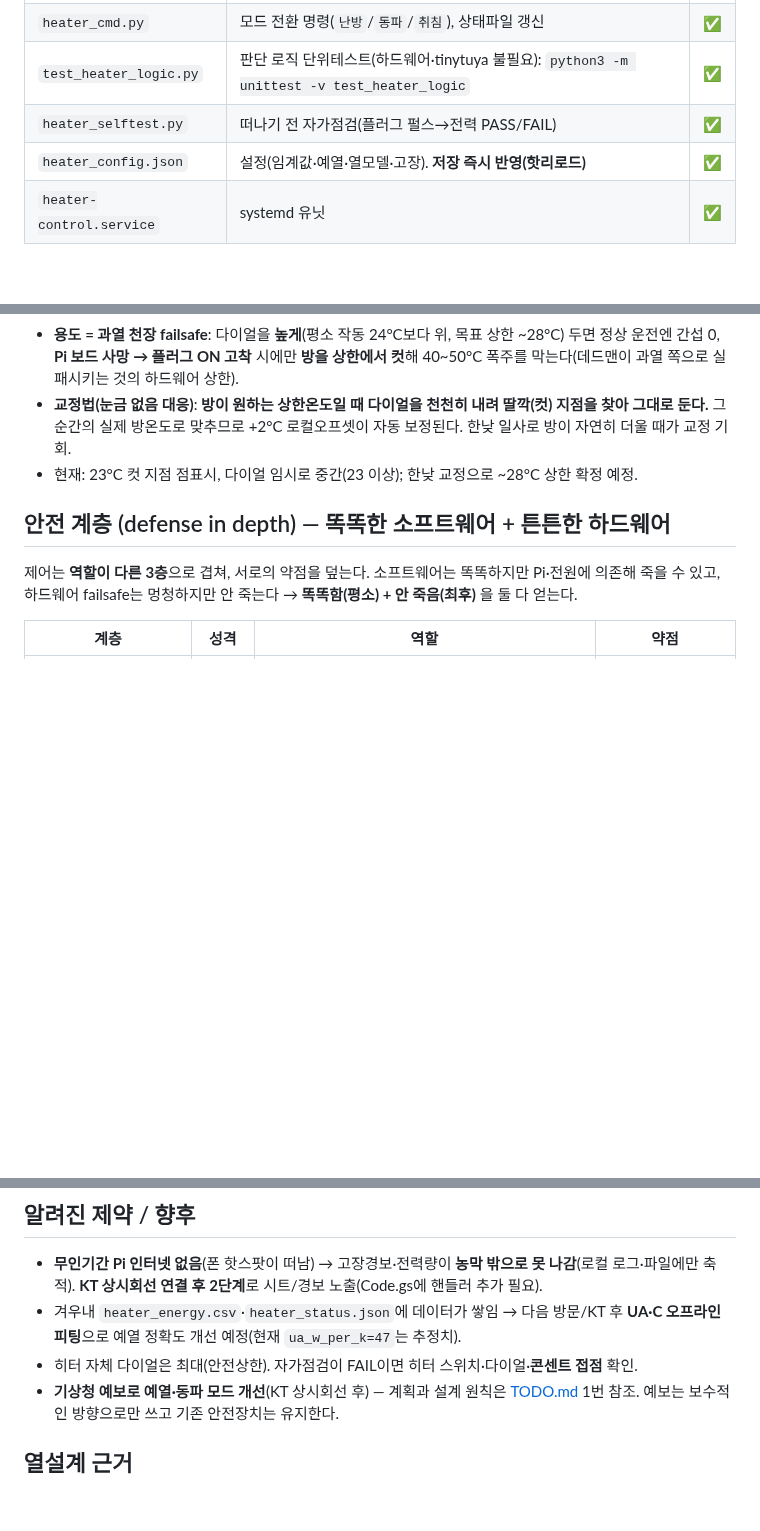
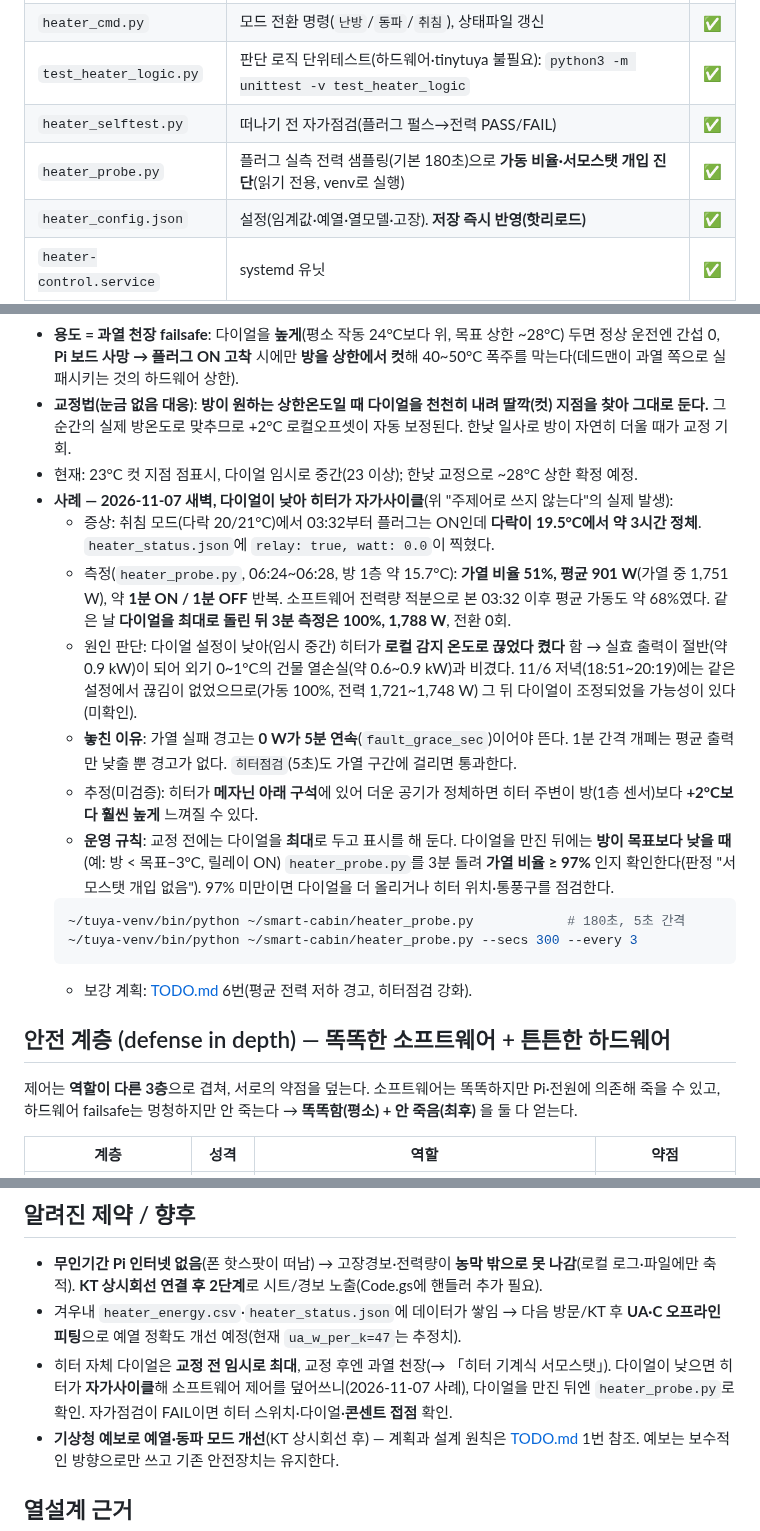
Before and after one commit to ryucheol/sc-sensors, a Markdown page: HEATER.md, 3 parts joined by grey strips. Drawn GitHub-style; blank space fills up the shorter version.

````diff
--- a/HEATER.md
+++ b/HEATER.md
@@ -43,6 +43,7 @@
 | `heater_cmd.py` | 모드 전환 명령(`난방`/`동파`/`취침`), 상태파일 갱신 | ✅ |
 | `test_heater_logic.py` | 판단 로직 단위테스트(하드웨어·tinytuya 불필요): `python3 -m unittest -v test_heater_logic` | ✅ |
 | `heater_selftest.py` | 떠나기 전 자가점검(플러그 펄스→전력 PASS/FAIL) | ✅ |
+| `heater_probe.py` | 플러그 실측 전력 샘플링(기본 180초)으로 **가동 비율·서모스탯 개입 진단**(읽기 전용, venv로 실행) | ✅ |
 | `heater_config.json` | 설정(임계값·예열·열모델·고장). **저장 즉시 반영(핫리로드)** | ✅ |
 | `heater-control.service` | systemd 유닛 | ✅ |
 | `heater_aliases.sh` | 셸 별칭(`~/.bashrc`에서 source) | ✅ |
@@ -171,6 +172,18 @@ Pi가 멈추면 플러그는 마지막 상태로 굳는다. 동파모드에선
 - **용도 = 과열 천장 failsafe**: 다이얼을 **높게**(평소 작동 24°C보다 위, 목표 상한 ~28°C) 두면 정상 운전엔 간섭 0, **Pi 보드 사망 → 플러그 ON 고착** 시에만 **방을 상한에서 컷**해 40~50°C 폭주를 막는다(데드맨이 과열 쪽으로 실패시키는 것의 하드웨어 상한).
 - **교정법(눈금 없음 대응)**: **방이 원하는 상한온도일 때 다이얼을 천천히 내려 딸깍(컷) 지점을 찾아 그대로 둔다.** 그 순간의 실제 방온도로 맞추므로 +2°C 로컬오프셋이 자동 보정된다. 한낮 일사로 방이 자연히 더울 때가 교정 기회.
 - 현재: 23°C 컷 지점 점표시, 다이얼 임시로 중간(23 이상); 한낮 교정으로 ~28°C 상한 확정 예정.
+- **사례 — 2026-11-07 새벽, 다이얼이 낮아 히터가 자가사이클**(위 "주제어로 쓰지 않는다"의 실제 발생):
+  - 증상: 취침 모드(다락 20/21°C)에서 03:32부터 플러그는 ON인데 **다락이 19.5°C에서 약 3시간 정체**. `heater_status.json`에 `relay: true, watt: 0.0`이 찍혔다.
+  - 측정(`heater_probe.py`, 06:24~06:28, 방 1층 약 15.7°C): **가열 비율 51%, 평균 901 W**(가열 중 1,751 W), 약 **1분 ON / 1분 OFF** 반복. 소프트웨어 전력량 적분으로 본 03:32 이후 평균 가동도 약 68%였다. 같은 날 **다이얼을 최대로 돌린 뒤 3분 측정은 100%, 1,788 W**, 전환 0회.
+  - 원인 판단: 다이얼 설정이 낮아(임시 중간) 히터가 **로컬 감지 온도로 끊었다 켰다** 함 → 실효 출력이 절반(약 0.9 kW)이 되어 외기 0~1°C의 건물 열손실(약 0.6~0.9 kW)과 비겼다. 11/6 저녁(18:51~20:19)에는 같은 설정에서 끊김이 없었으므로(가동 100%, 전력 1,721~1,748 W) 그 뒤 다이얼이 조정되었을 가능성이 있다(미확인).
+  - **놓친 이유**: 가열 실패 경고는 **0 W가 5분 연속**(`fault_grace_sec`)이어야 뜬다. 1분 간격 개폐는 평균 출력만 낮출 뿐 경고가 없다. `히터점검`(5초)도 가열 구간에 걸리면 통과한다.
+  - 추정(미검증): 히터가 **메자닌 아래 구석**에 있어 더운 공기가 정체하면 히터 주변이 방(1층 센서)보다 **+2°C보다 훨씬 높게** 느껴질 수 있다.
+  - **운영 규칙**: 교정 전에는 다이얼을 **최대**로 두고 표시를 해 둔다. 다이얼을 만진 뒤에는 **방이 목표보다 낮을 때**(예: 방 < 목표−3°C, 릴레이 ON) `heater_probe.py`를 3분 돌려 **가열 비율 ≥ 97%** 인지 확인한다(판정 "서모스탯 개입 없음"). 97% 미만이면 다이얼을 더 올리거나 히터 위치·통풍구를 점검한다.
+  ```bash
+  ~/tuya-venv/bin/python ~/smart-cabin/heater_probe.py            # 180초, 5초 간격
+  ~/tuya-venv/bin/python ~/smart-cabin/heater_probe.py --secs 300 --every 3
+  ```
+  - 보강 계획: [TODO.md](TODO.md) 6번(평균 전력 저하 경고, 히터점검 강화).
 
 ## 안전 계층 (defense in depth) — 똑똑한 소프트웨어 + 튼튼한 하드웨어
 
@@ -271,7 +284,7 @@ ssh -N -L 8080:192.168.11.100:80 ryuch@<pi>   # → 브라우저 http://localhos
 
 - **무인기간 Pi 인터넷 없음**(폰 핫스팟이 떠남) → 고장경보·전력량이 **농막 밖으로 못 나감**(로컬 로그·파일에만 축적). **KT 상시회선 연결 후 2단계**로 시트/경보 노출(Code.gs에 핸들러 추가 필요).
 - 겨우내 `heater_energy.csv`·`heater_status.json`에 데이터가 쌓임 → 다음 방문/KT 후 **UA·C 오프라인 피팅**으로 예열 정확도 개선 예정(현재 `ua_w_per_k=47`는 추정치).
-- 히터 자체 다이얼은 최대(안전상한). 자가점검이 FAIL이면 히터 스위치·다이얼·**콘센트 접점** 확인.
+- 히터 자체 다이얼은 **교정 전 임시로 최대**, 교정 후엔 과열 천장(→ 「히터 기계식 서모스탯」). 다이얼이 낮으면 히터가 **자가사이클**해 소프트웨어 제어를 덮어쓰니(2026-11-07 사례), 다이얼을 만진 뒤엔 `heater_probe.py`로 확인. 자가점검이 FAIL이면 히터 스위치·다이얼·**콘센트 접점** 확인.
 - **기상청 예보로 예열·동파 모드 개선**(KT 상시회선 후) — 계획과 설계 원칙은 [TODO.md](TODO.md) 1번 참조. 예보는 보수적인 방향으로만 쓰고 기존 안전장치는 유지한다.
 
 ## 열설계 근거
````
Also changed, not shown: TODO.md (+17 -0 lines).
